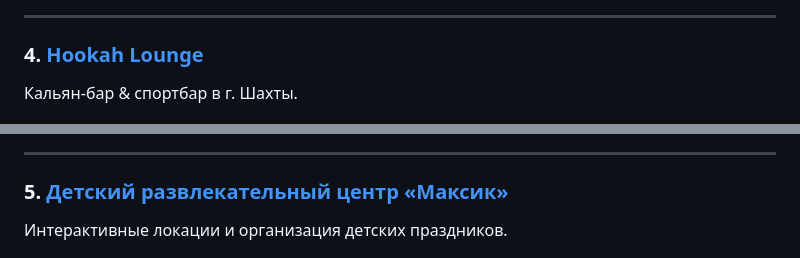
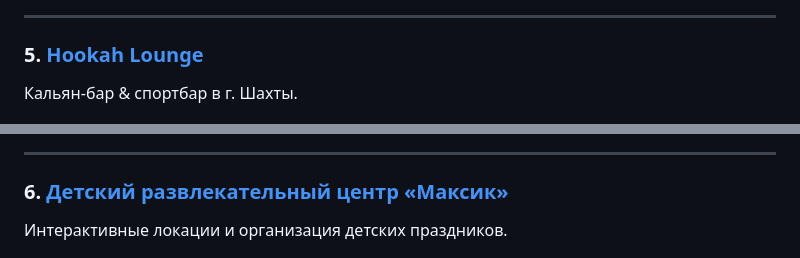
Before and after one commit to orinmaksim348-cloud/site-previews, a Markdown page: README.md, 2 parts joined by grey strips. Drawn GitHub-style.

```diff
--- a/README.md
+++ b/README.md
@@ -25,14 +32,14 @@
 
 ---
 
-### 4. [Hookah Lounge](hookah-lounge/)
+### 5. [Hookah Lounge](hookah-lounge/)
 Кальян-бар & спортбар в г. Шахты.
 
 ![Hookah Lounge](hookah-lounge/preview.jpg)
 
 ---
 
-### 5. [Детский развлекательный центр «Максик»](maksik/)
+### 6. [Детский развлекательный центр «Максик»](maksik/)
 Интерактивные локации и организация детских праздников.
 
 ![Максик](maksik/preview.jpg)
```
Also changed, not shown: other parts of README.md (+10 -3 lines), portfolio/preview.jpg (added).
